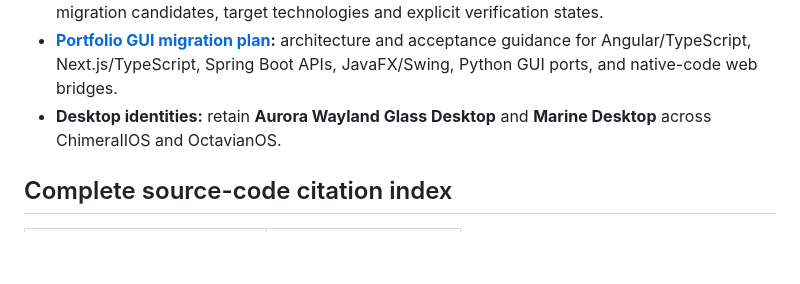
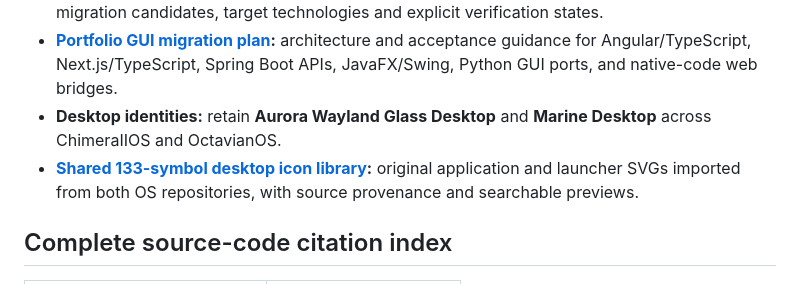
Before and after one commit to amerhwitat/amerhwitat.github.io, a Markdown page: README.md, the part around the change. Rendered like a GitHub page; blank space fills up the shorter version.

Commit message:
Link shared Chimera and Octavian desktop icon library

```diff
--- a/README.md
+++ b/README.md
@@ -18,6 +18,7 @@ CI artifacts are temporary outputs and may require GitHub sign-in. They are not
 - **[Portfolio GUI Migration Dashboard](apps/portfolio-migration/index.html):** filterable cross-repository inventory of application migration candidates, target technologies and explicit verification states.
 - **[Portfolio GUI migration plan](docs/PORTFOLIO_GUI_MIGRATION.md):** architecture and acceptance guidance for Angular/TypeScript, Next.js/TypeScript, Spring Boot APIs, JavaFX/Swing, Python GUI ports, and native-code web bridges.
 - **Desktop identities:** retain **Aurora Wayland Glass Desktop** and **Marine Desktop** across ChimeraIIOS and OctavianOS.
+- **[Shared 133-symbol desktop icon library](artwork/chimera-aurora/):** original application and launcher SVGs imported from both OS repositories, with source provenance and searchable previews.
 
 ## Complete source-code citation index
 
```
